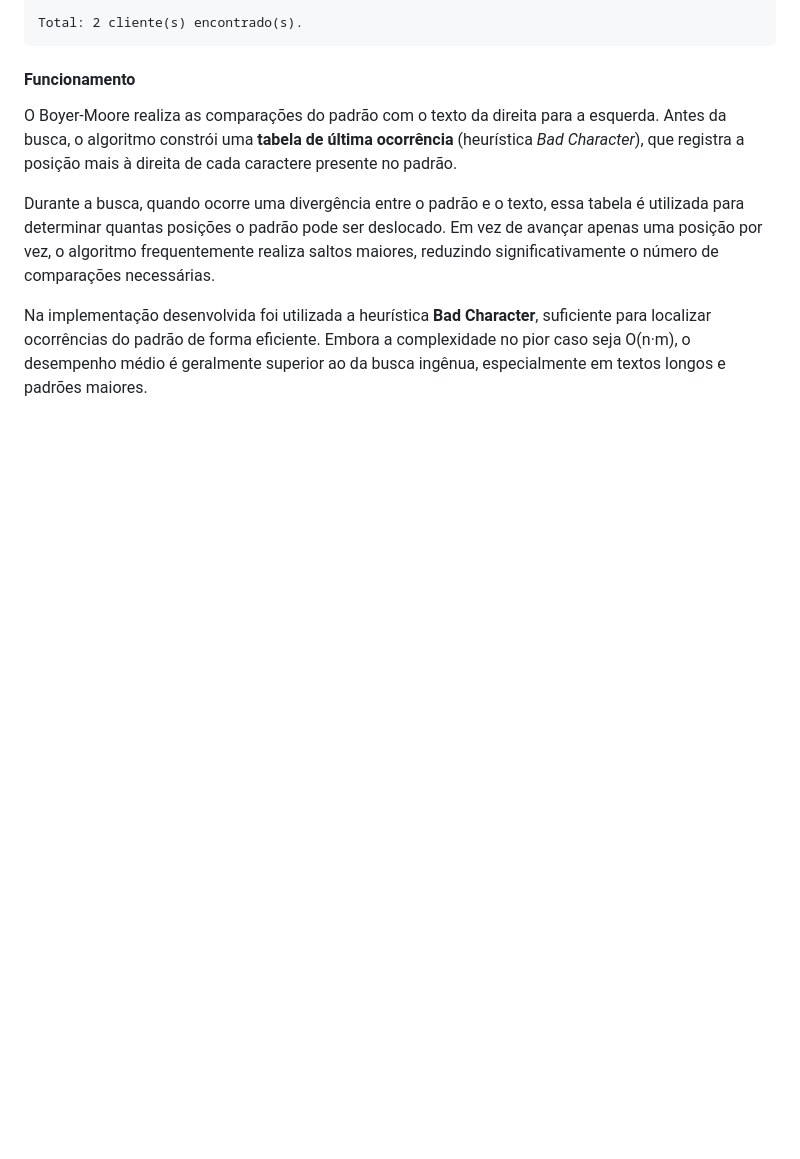
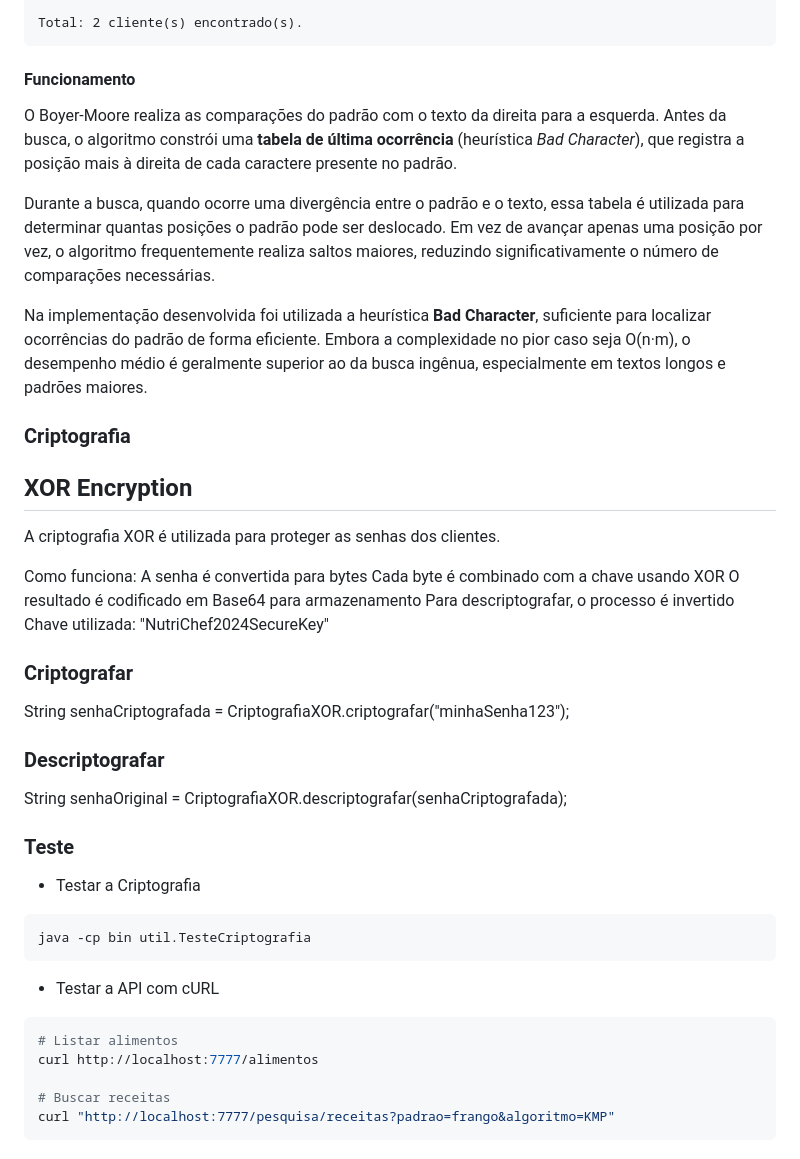
Before and after one commit to PKaaa/TP---AEDs-III, a Markdown page: README.md, the part around the change. Drawn GitHub-style; blank space fills up the shorter version.

````diff
--- a/README.md
+++ b/README.md
@@ -339,3 +339,34 @@ O Boyer-Moore realiza as comparações do padrão com o texto da direita para a
 Durante a busca, quando ocorre uma divergência entre o padrão e o texto, essa tabela é utilizada para determinar quantas posições o padrão pode ser deslocado. Em vez de avançar apenas uma posição por vez, o algoritmo frequentemente realiza saltos maiores, reduzindo significativamente o número de comparações necessárias.
 
 Na implementação desenvolvida foi utilizada a heurística **Bad Character**, suficiente para localizar ocorrências do padrão de forma eficiente. Embora a complexidade no pior caso seja O(n·m), o desempenho médio é geralmente superior ao da busca ingênua, especialmente em textos longos e padrões maiores.
+
+### Criptografia
+## XOR Encryption
+A criptografia XOR é utilizada para proteger as senhas dos clientes.
+
+Como funciona:
+A senha é convertida para bytes
+Cada byte é combinado com a chave usando XOR
+O resultado é codificado em Base64 para armazenamento
+Para descriptografar, o processo é invertido
+Chave utilizada: "NutriChef2024SecureKey"
+
+### Criptografar
+String senhaCriptografada = CriptografiaXOR.criptografar("minhaSenha123");
+
+### Descriptografar
+String senhaOriginal = CriptografiaXOR.descriptografar(senhaCriptografada);
+
+### Teste
+- Testar a Criptografia
+```bash
+java -cp bin util.TesteCriptografia
+```
+- Testar a API com cURL
+```bash
+# Listar alimentos
+curl http://localhost:7777/alimentos
+
+# Buscar receitas
+curl "http://localhost:7777/pesquisa/receitas?padrao=frango&algoritmo=KMP"
+```
````
